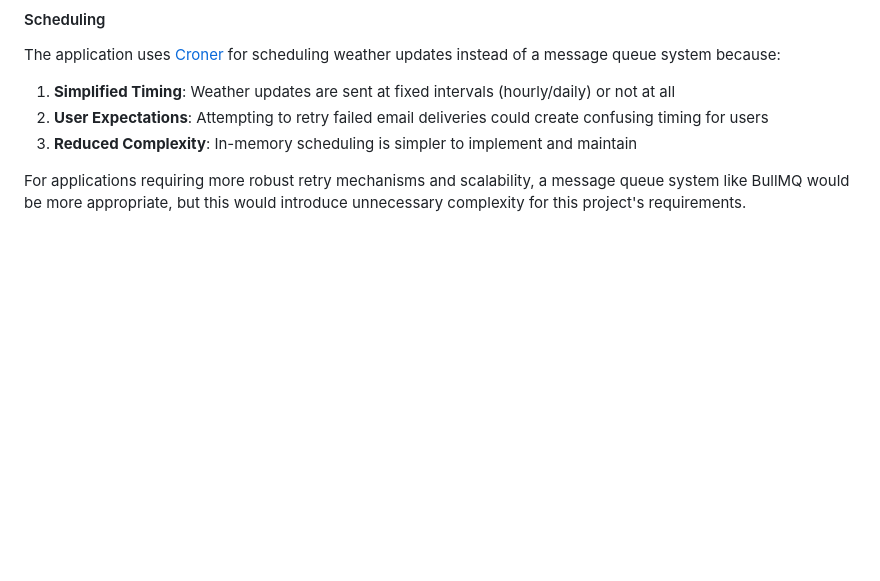
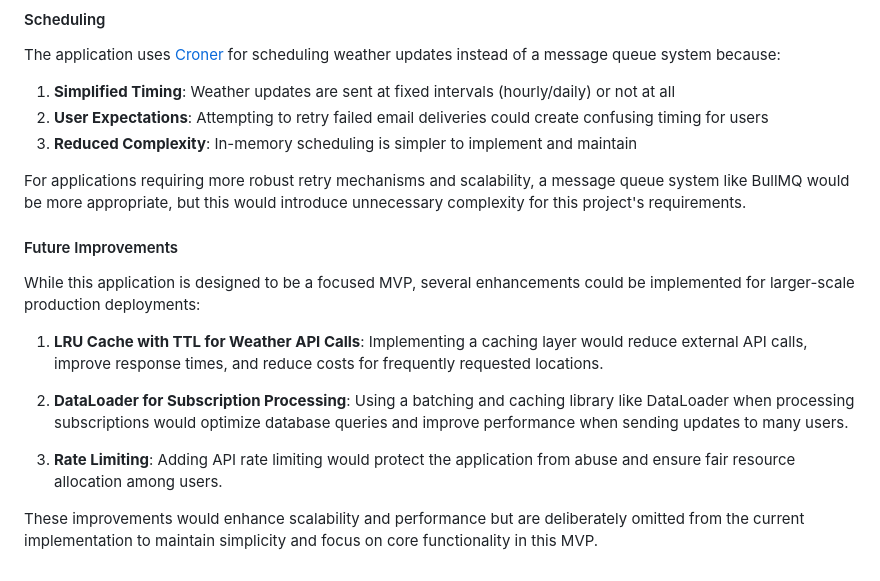
Before and after one commit to allohamora/weather-subscription, a Markdown page: README.md, the part around the change. Rendered like a GitHub page; blank space fills up the shorter version.

Commit message:
chore: add Future Improvements block to README

```diff
--- a/README.md
+++ b/README.md
@@ -172,3 +172,15 @@ The application uses [Croner](https://github.com/hexagon/croner) for scheduling
 3. **Reduced Complexity**: In-memory scheduling is simpler to implement and maintain
 
 For applications requiring more robust retry mechanisms and scalability, a message queue system like BullMQ would be more appropriate, but this would introduce unnecessary complexity for this project's requirements.
+
+#### Future Improvements
+
+While this application is designed to be a focused MVP, several enhancements could be implemented for larger-scale production deployments:
+
+1. **LRU Cache with TTL for Weather API Calls**: Implementing a caching layer would reduce external API calls, improve response times, and reduce costs for frequently requested locations.
+
+2. **DataLoader for Subscription Processing**: Using a batching and caching library like DataLoader when processing subscriptions would optimize database queries and improve performance when sending updates to many users.
+
+3. **Rate Limiting**: Adding API rate limiting would protect the application from abuse and ensure fair resource allocation among users.
+
+These improvements would enhance scalability and performance but are deliberately omitted from the current implementation to maintain simplicity and focus on core functionality in this MVP.
```
